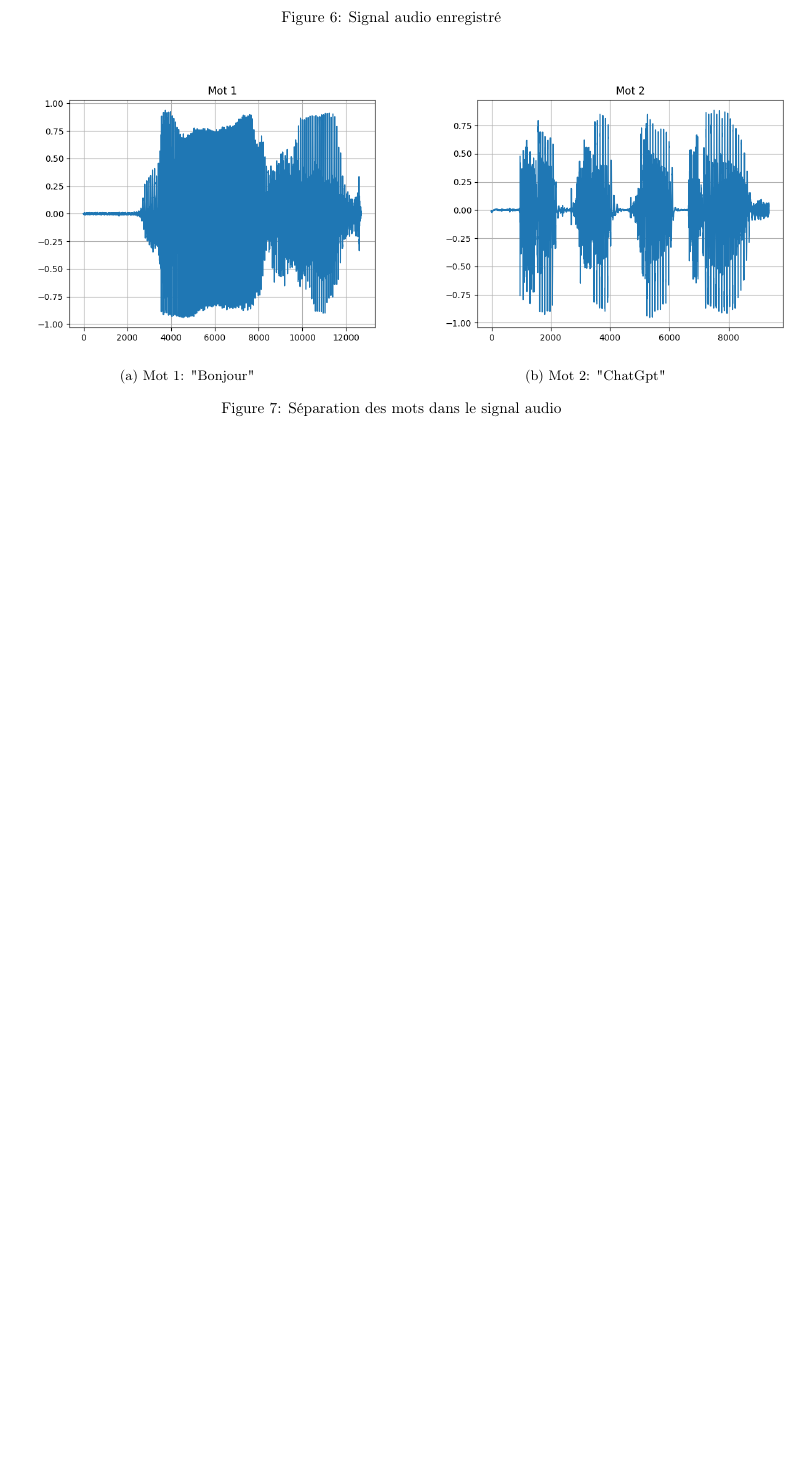
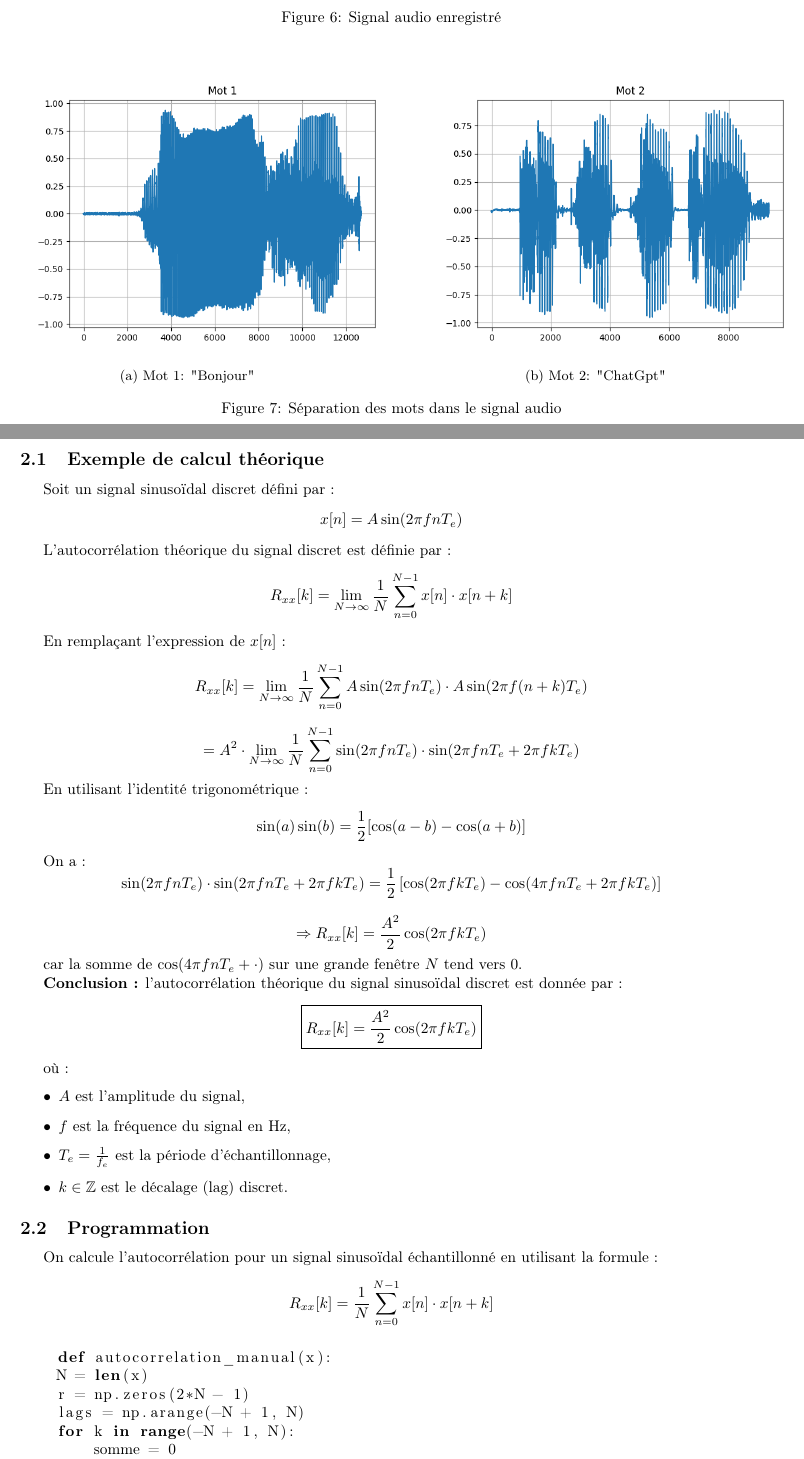
Before and after one commit to NabilAbdelouahed/TraitementDeSignal, a LaTeX document (report_latex/main.tex, which reads report_latex/rapport.tex): part of page 6 of 6 before the commit and two parts of pages 6 and 7 of 8 after it, the two joined at a grey line, cut so that both start at the same text, the shorter picture padded with empty space. Compiled offline with pdfLaTeX.

Commit message:
partie 2 Q 2.2 finished

```diff
--- a/report_latex/rapport.tex
+++ b/report_latex/rapport.tex
@@ -171,3 +171,71 @@ Après repérage visuel, les deux mots ont été extraits via tranches temporell
 \end{subfigure}
 \caption{Séparation des mots dans le signal audio}
 \end{figure}
+
+\section{Partie 2: Classification des signaux}
+
+\subsection{Exemple de calcul théorique}
+
+Soit un signal sinusoïdal discret défini par :
+\[
+x[n] = A \sin(2\pi f n T_e)
+\]
+
+L'autocorrélation théorique du signal discret est définie par :
+\[
+R_{xx}[k] = \lim_{N \to \infty} \frac{1}{N} \sum_{n=0}^{N-1} x[n] \cdot x[n+k]
+\]
+
+En remplaçant l’expression de \( x[n] \) :
+\[
+R_{xx}[k] = \lim_{N \to \infty} \frac{1}{N} \sum_{n=0}^{N-1} A \sin(2\pi f n T_e) \cdot A \sin(2\pi f (n + k) T_e)
+\]
+
+\[
+= A^2 \cdot \lim_{N \to \infty} \frac{1}{N} \sum_{n=0}^{N-1} \sin(2\pi f n T_e) \cdot \sin(2\pi f n T_e + 2\pi f k T_e)
+\]
+
+En utilisant l'identité trigonométrique :
+\[
+\sin(a)\sin(b) = \frac{1}{2} [\cos(a - b) - \cos(a + b)]
+\]
+
+On a :
+\[
+\sin(2\pi f n T_e) \cdot \sin(2\pi f n T_e + 2\pi f k T_e) = \frac{1}{2} \left[ \cos(2\pi f k T_e) - \cos(4\pi f n T_e + 2\pi f k T_e) \right]
+\]
+
+\[
+\Rightarrow R_{xx}[k] = \frac{A^2}{2} \cos(2\pi f k T_e)
+\]
+
+car la somme de \( \cos(4\pi f n T_e + \cdot) \) sur une grande fenêtre \( N \) tend vers 0.
+
+\textbf{Conclusion :} l'autocorrélation théorique du signal sinusoïdal discret est donnée par :
+\[
+\boxed{R_{xx}[k] = \frac{A^2}{2} \cos(2\pi f k T_e)}
+\]
+
+où :
+\begin{itemize}
+  \item \( A \) est l’amplitude du signal,
+  \item \( f \) est la fréquence du signal en Hz,
+  \item \( T_e = \frac{1}{f_e} \) est la période d’échantillonnage,
+  \item \( k \in \mathbb{Z} \) est le décalage (lag) discret.
+\end{itemize}
+
+\subsection{Programmation}
+
+On calcule l'autocorrélation pour un signal sinusoïdal échantillonné en utilisant la formule :
+\[
+R_{xx}[k] = \frac{1}{N} \sum_{n=0}^{N-1} x[n] \cdot x[n+k]
+\]
+
+\begin{lstlisting}[language=Python]
+    def autocorrelation_manual(x):
+    N = len(x)
+    r = np.zeros(2*N - 1)
+    lags = np.arange(-N + 1, N)
+    for k in range(-N + 1, N):
+        somme = 0
+        for n in range(N - abs(k)):
```
Also changed, not shown: report_latex/main.pdf, report_latex/screenshots/ecart_autocorrelation.png (added), report_latex/screenshots/valeur_rapport.png (added), report_latex/rapport.tex (27 more changed lines), 8 other files.
